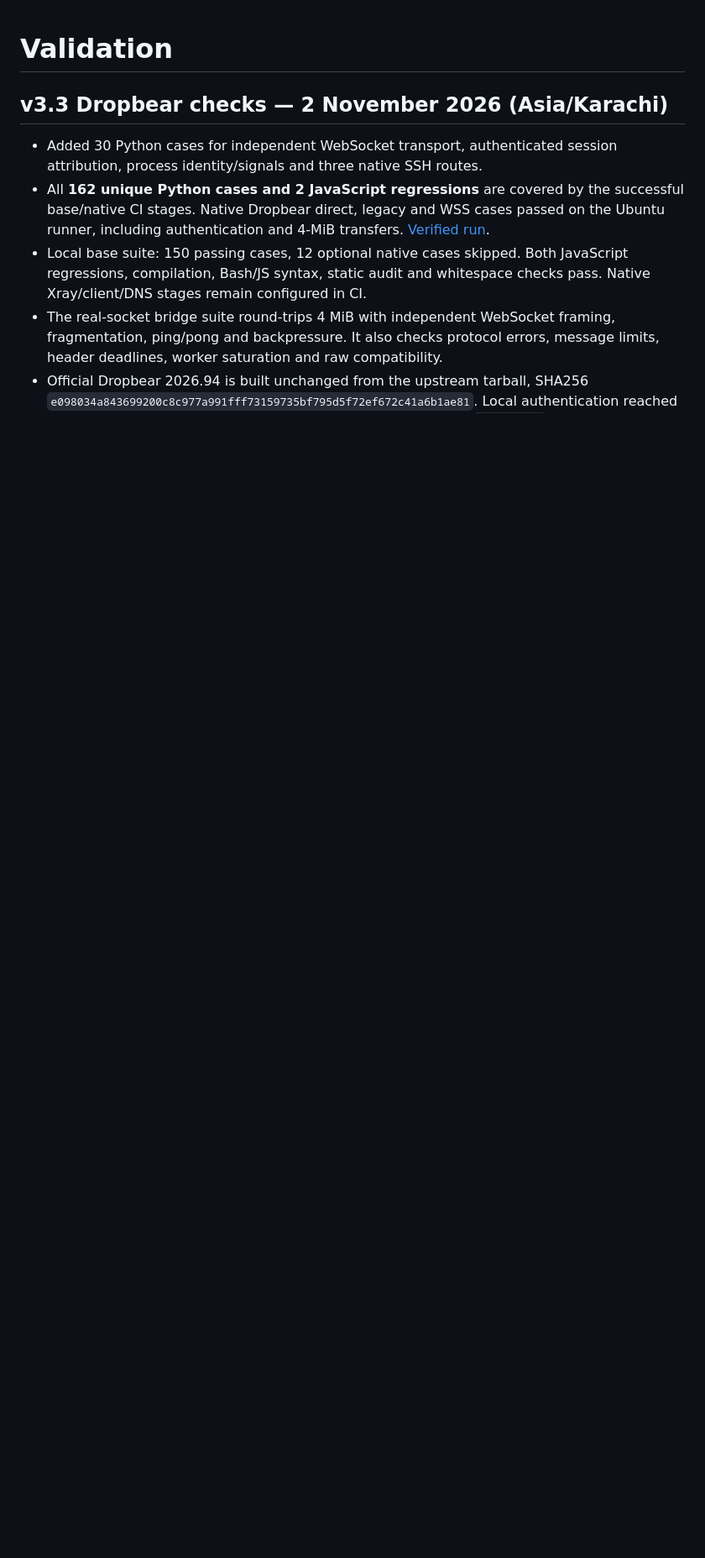
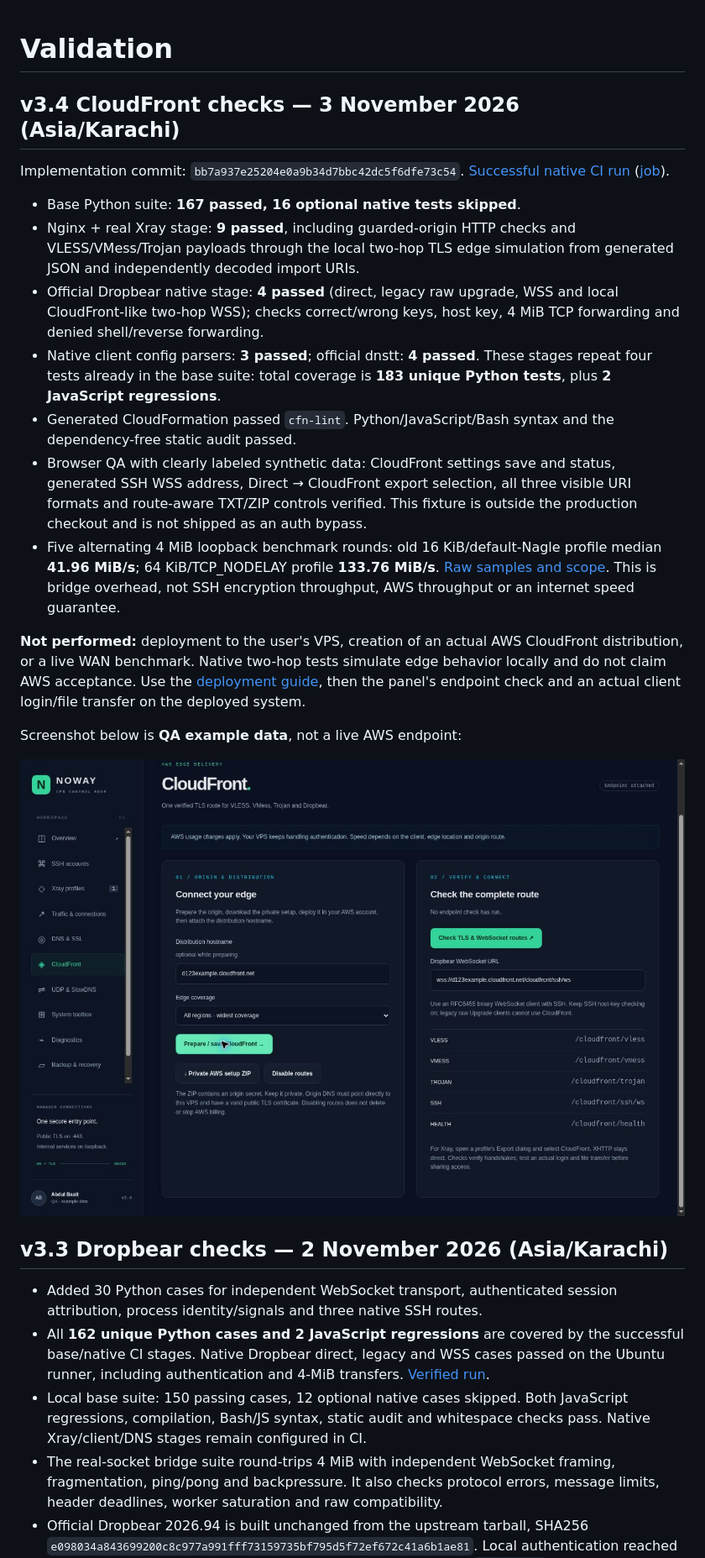
Before and after one commit to drabkb786/secure-vps-panel, a Markdown page: docs/VALIDATION.md, the part around the change. Shown at 84% size. Rendered like a GitHub page; pictures changed too: docs/noway-cloudfront-preview.jpg (added); blank space fills up the shorter version.

Commit message:
Record successful CloudFront native CI and dashboard QA

```diff
--- a/docs/VALIDATION.md
+++ b/docs/VALIDATION.md
@@ -1,4 +1,42 @@
 # Validation
+
+
+## v3.4 CloudFront checks — 3 November 2026 (Asia/Karachi)
+
+Implementation commit: `bb7a937e25204e0a9b34d7bbc42dc5f6dfe73c54`.
+[Successful native CI run](https://github.com/drabkb786/secure-vps-panel/actions/runs/41477363151)
+([job](https://github.com/drabkb786/secure-vps-panel/actions/runs/41477363151/job/125386352819)).
+
+- Base Python suite: **167 passed, 16 optional native tests skipped**.
+- Nginx + real Xray stage: **9 passed**, including guarded-origin HTTP checks and
+  VLESS/VMess/Trojan payloads through the local two-hop TLS edge simulation from
+  generated JSON and independently decoded import URIs.
+- Official Dropbear native stage: **4 passed** (direct, legacy raw upgrade, WSS
+  and local CloudFront-like two-hop WSS); checks correct/wrong keys, host key,
+  4 MiB TCP forwarding and denied shell/reverse forwarding.
+- Native client config parsers: **3 passed**; official dnstt: **4 passed**.
+  These stages repeat four tests already in the base suite: total coverage is
+  **183 unique Python tests**, plus **2 JavaScript regressions**.
+- Generated CloudFormation passed `cfn-lint`. Python/JavaScript/Bash syntax and
+  the dependency-free static audit passed.
+- Browser QA with clearly labeled synthetic data: CloudFront settings save and
+  status, generated SSH WSS address, Direct → CloudFront export selection, all
+  three visible URI formats and route-aware TXT/ZIP controls verified. This
+  fixture is outside the production checkout and is not shipped as an auth bypass.
+- Five alternating 4 MiB loopback benchmark rounds: old 16 KiB/default-Nagle
+  profile median **41.96 MiB/s**; 64 KiB/TCP_NODELAY profile **133.76 MiB/s**.
+  [Raw samples and scope](cloudfront-bridge-benchmark.json). This is bridge
+  overhead, not SSH encryption throughput, AWS throughput or an internet speed guarantee.
+
+**Not performed:** deployment to the user's VPS, creation of an actual AWS
+CloudFront distribution, or a live WAN benchmark. Native two-hop tests simulate
+edge behavior locally and do not claim AWS acceptance. Use the
+[deployment guide](CLOUDFRONT.md), then the panel's endpoint check and an actual
+client login/file transfer on the deployed system.
+
+Screenshot below is **QA example data**, not a live AWS endpoint:
+
+![CloudFront dashboard with QA example data](noway-cloudfront-preview.jpg)
 
 ## v3.3 Dropbear checks — 2 November 2026 (Asia/Karachi)
 
```
